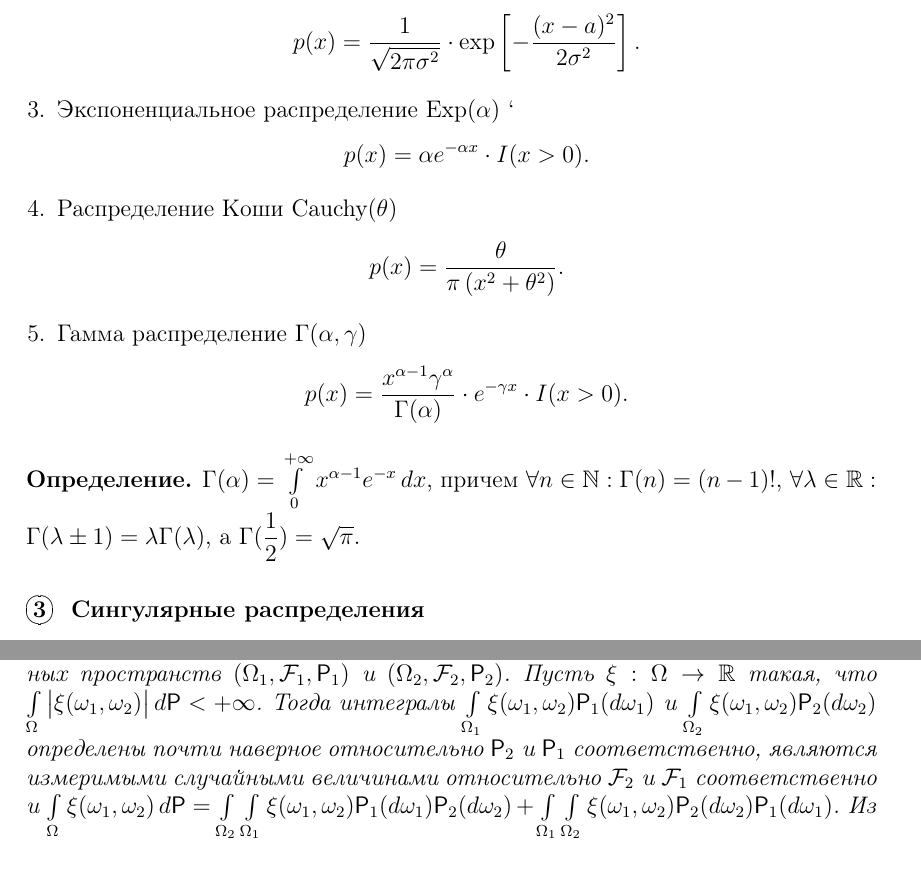
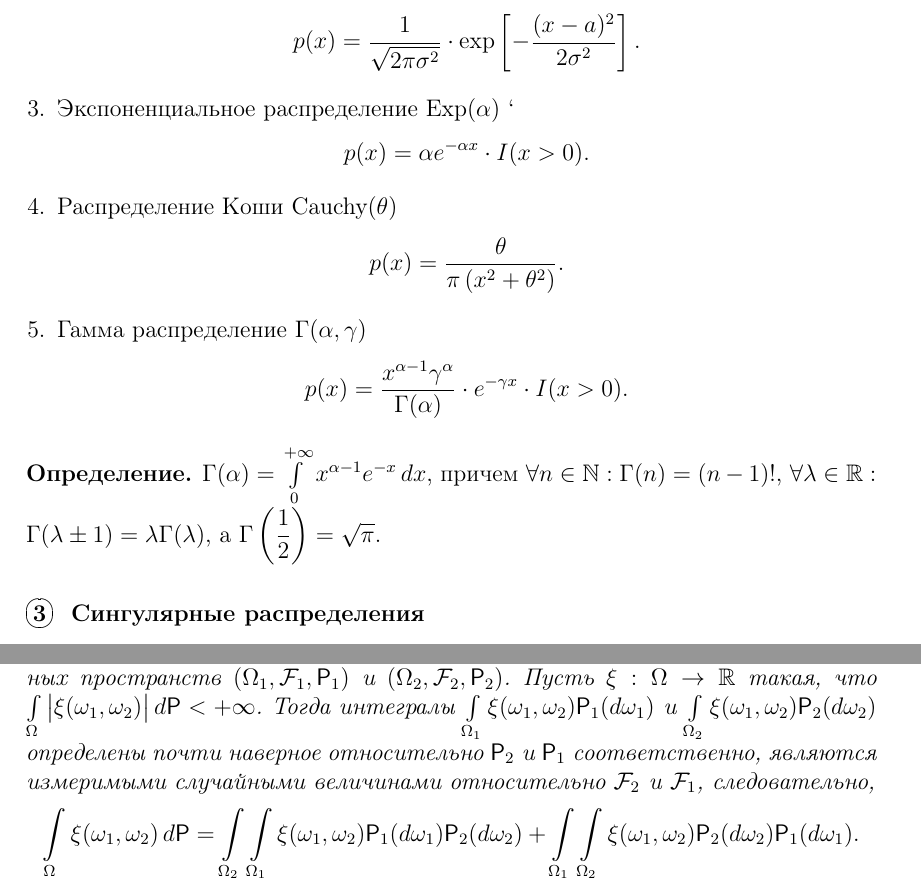
Before and after one commit to AShepelevv/mipt.diht.probability-lectures, a LaTeX document (mipt.probability.abstract.tex, which reads probability_2018_03_10.tex, probability_2018_03_24.tex, probability_2018_04_07.tex): two parts of pages 4 and 7 of 19, joined at a grey line, cut so that both start at the same text. The pictures show the PDF file mipt.probability.abstract.pdf that the author committed with the source.

Commit message:
back up commit

```diff
--- a/probability_2018_03_10.tex
+++ b/probability_2018_03_10.tex
@@ -52,7 +52,9 @@
 	\end{enumerate}
 \end{definition}
 \begin{theorem}[Фубини][б/д]
-	Пусть $(\Omega, \F, \P)$~--- прямое произведение вероятносных пространств $(\Omega_1, \F_1, \P_1)$ и $(\Omega_2, \F_2, \P_2)$. Пусть $\xi : \Omega \rightarrow \R$ такая, что $\int\limits_\Omega \big| \xi (\omega_1, \omega_2) \big| \, d \P < + \infty$. Тогда интегралы $\int\limits_{\Omega_1} \xi (\omega_1, \omega_2) \P_1 (d \omega_1)$ и $\int\limits_{\Omega_2} \xi(\omega_1, \omega_2) \P_2 (d \omega_2)$ определены почти наверное относительно $\P_2$ и $\P_1$ соответственно, являются измеримыми случайными величинами относительно $\F_2$ и $\F_1$ соответственно  и $\int\limits_\Omega \xi (\omega_1, \omega_2) \, d \P = \int\limits_{\Omega_2} \int\limits_{\Omega_1} \xi (\omega_1, \omega_2) \P_1 (d \omega_1) \P_2 (d \omega_2) + \int\limits_{\Omega_1} \int\limits_{\Omega_2} \xi(\omega_1, \omega_2) \P_2 (d \omega_2) \P_1 (d \omega_1)$. Из всего этого следует, что двойной интеграл равен повторному.
+	Пусть $(\Omega, \F, \P)$~--- прямое произведение вероятносных пространств $(\Omega_1, \F_1, \P_1)$ и $(\Omega_2, \F_2, \P_2)$. Пусть $\xi : \Omega \rightarrow \R$ такая, что $\int\limits_\Omega \big| \xi (\omega_1, \omega_2) \big| \, d \P < + \infty$. Тогда интегралы $\int\limits_{\Omega_1} \xi (\omega_1, \omega_2) \P_1 (d \omega_1)$ и $\int\limits_{\Omega_2} \xi(\omega_1, \omega_2) \P_2 (d \omega_2)$ определены почти наверное относительно $\P_2$ и $\P_1$ соответственно, являются измеримыми случайными величинами относительно $\F_2$ и $\F_1$, следовательно,
+	$$\int\limits_\Omega \xi (\omega_1, \omega_2) \, d \P = \int\limits_{\Omega_2} \int\limits_{\Omega_1} \xi (\omega_1, \omega_2) \P_1 (d \omega_1) \P_2 (d \omega_2) + \int\limits_{\Omega_1} \int\limits_{\Omega_2} \xi(\omega_1, \omega_2) \P_2 (d \omega_2) \P_1 (d \omega_1).$$
+	 Из всего этого следует, что двойной интеграл равен повторному.
 \end{theorem}
 \begin{statement}
  	Пусть $\xi \indep \eta$~--- случайные величины, тогда $(\R^2, \B(\R^2), \P_{(\xi, \eta)}) = (\R, \B(\R), \P_\xi) \otimes (\R, \B(\R), \P_\eta)$.
--- a/probability_2018_03_24.tex
+++ b/probability_2018_03_24.tex
@@ -61,7 +61,7 @@
 	\end{proof}
 \end{property}
 \begin{property}[телескопическое свойство]
-	Пусть $\G_1 \subset \G_2 \subset \subset \F$, тогда
+	Пусть $\G_1 \subset \G_2 \subset \F$, тогда
 	\begin{enumerate}
 		\item $\E \big( \E( \xi | \G_1) \big| \G_2 \big) = \E( \xi | \G_1 )$ почти наверное,
 		\item $\E \big( \E( \xi | \G_2) \big| \G_1 \big) = \E( \xi | \G_1 )$ почти наверное.
--- a/probability_2018_04_07.tex
+++ b/probability_2018_04_07.tex
@@ -7,7 +7,7 @@
 	Рассмотрим $\Omega = [0, 1]$, $\F = \B\big([0,1] \big)$, $\P = \lambda$. Возьмем $\xi_{2^n + i} = I \left( \omega \in \left[ \dfrac{i}{2^n}, \dfrac{i + 1}{2^n} \right) \right), ~~i = 0,\ldots, 2^n - 1;~~n \in \Z_+$. Тогда $\xi_k \xrightarrow{L_p} 0$ при $k \rightarrow + \infty$, так как $\E | \xi_k |^p = \dfrac{1}{2^n}$, где $n = \left[ \log_2 k \right]$. Но для любой точки из $[0,1]$ существует бесконечно много $\xi_i$ таких, что $\xi_i(\omega) = 1$ и $\xi_i(\omega) = 0$, следовательно, $\forall \omega: \xi_i(\omega) \xrightarrow[i \rightarrow + \infty ]{} 0$.
 \end{example}
 \begin{example}[$ d \not\Rightarrow \P$]
-	Пусть $\Omega = \{ \omega_1, \omega_2 \}$, $\P(\omega_i) = \dfrac{1}{2}$, $\forall n \in \Z_+: \xi_n(\omega_1) = 1, \xi_n(\omega_2) = 0$. Тогда $\xi_n \sim \text{Bern} \left( \dfrac{1}{2} \right)$. $\xi(\omega_1) = 1, \xi(\omega_2) = 0$, значит, $\xi \sim \text{Bern} \left( \dfrac{1}{2} \right)$, следовательно, по теореме Александрова $\xi_n \xrightarrow{d} \xi$, но $\P \big( | \xi_n - \xi| > 0.5 \big) = 1$, значит, $\xi_n \not\xrightarrow{\P} \xi$.
+	Пусть $\Omega = \{ \omega_1, \omega_2 \}$, $\P(\omega_i) = \dfrac{1}{2}$, $\forall n \in \Z_+: \xi_n(\omega_1) = 1, \xi_n(\omega_2) = 0$. Тогда $\xi_n \sim \text{Bern} \left( \frac{1}{2} \right)$. $\xi(\omega_1) = 1, \xi(\omega_2) = 0$, значит, $\xi \sim \text{Bern} \left( \frac{1}{2} \right)$, следовательно, по теореме Александрова $\xi_n \xrightarrow{d} \xi$, но $\P \big( | \xi_n - \xi| > 0.5 \big) = 1$, значит, $\xi_n \not\xrightarrow{\P} \xi$.
 \end{example}
 \begin{definition}
 	Последовательность чисел $\{ x_n \}$ называется фундаментальной, если $|x_n - x_m| \rightarrow 0$ при $n, m \rightarrow +\infty$.
```
Also changed, not shown: probability_2018_02_10.tex (+1 -1 lines), probability_2018_03_17.tex (+1 -1 lines), probability_2018_03_31.tex (+1 -1 lines), mipt.probability.abstract.pdf, probability_2018_03_10.tex (2 more changed lines), probability_2018_03_24.tex (4 more changed lines).
